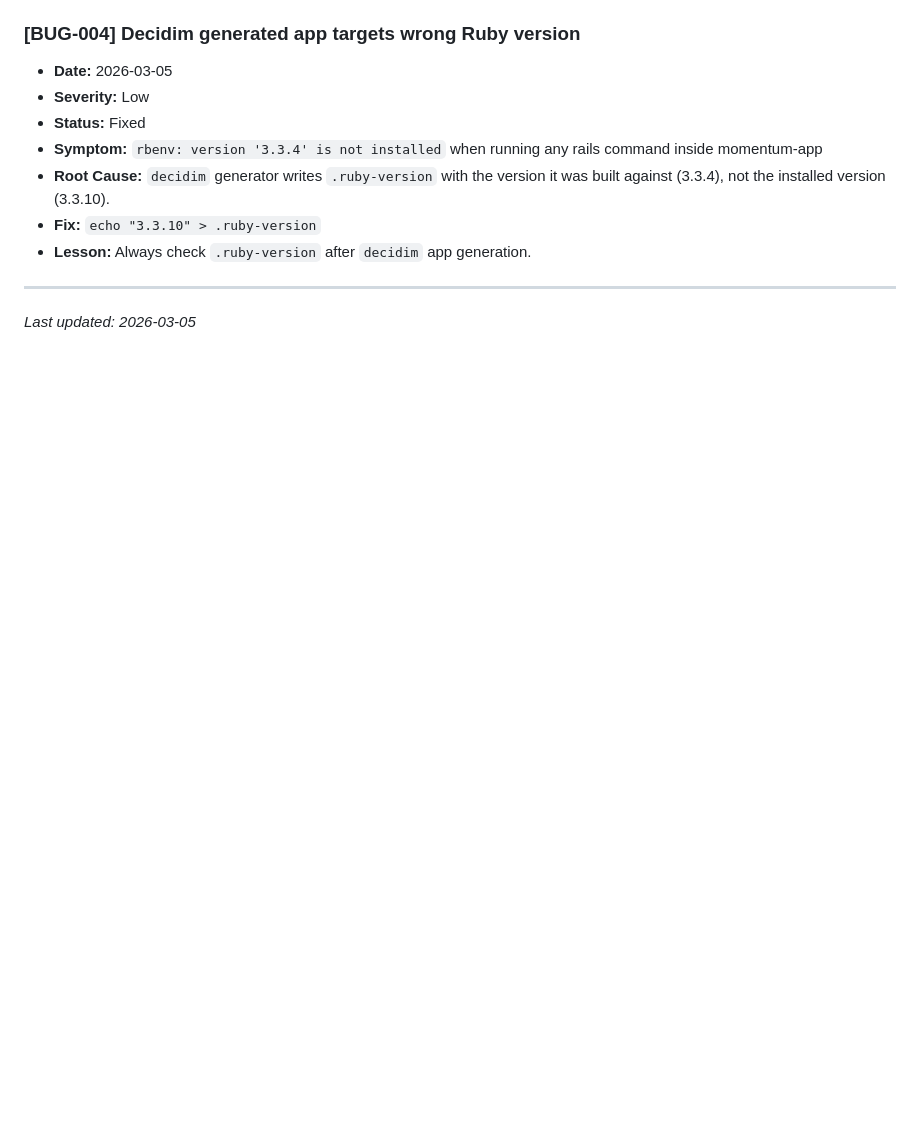
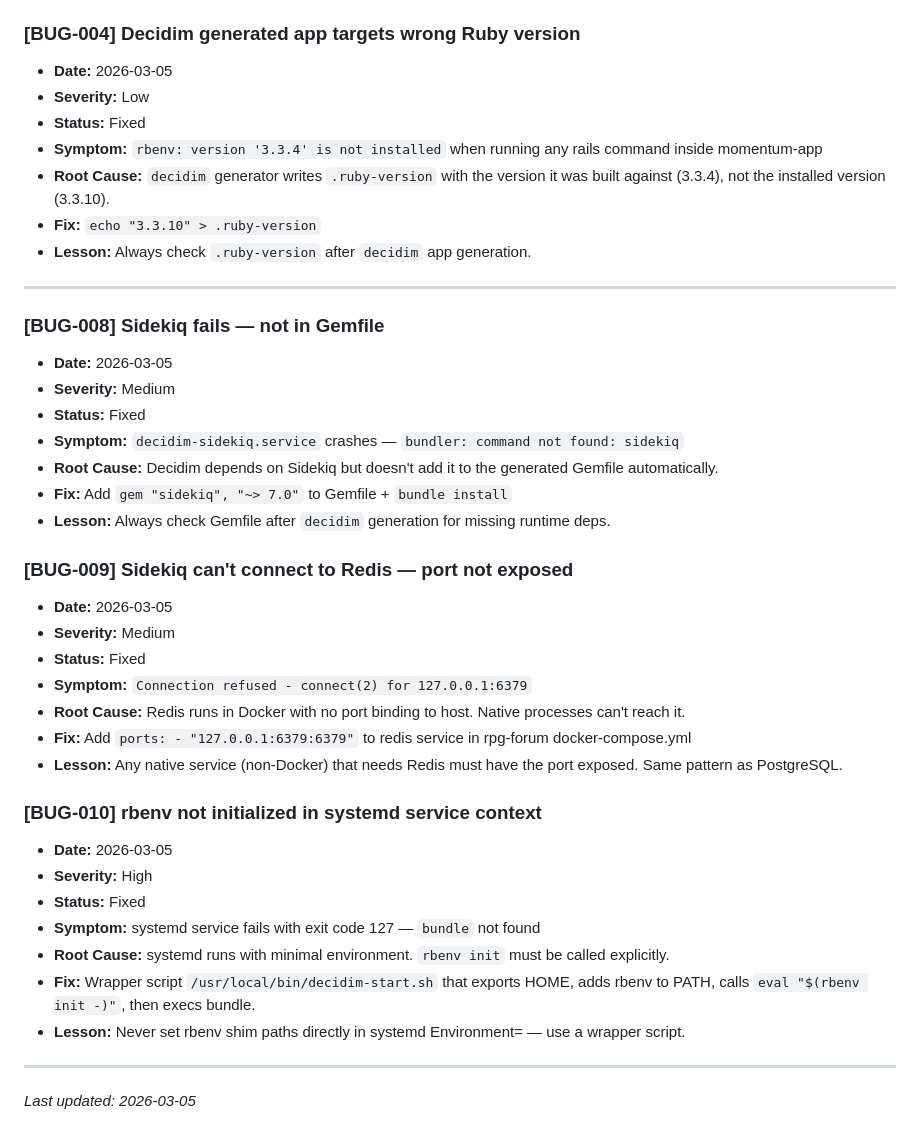
Before and after one commit to StyxKnight/momentum-mgm, a Markdown page: docs/bugs.md, the part around the change. Rendered like a GitHub page; blank space fills up the shorter version.

Commit message:
ops: persist everything — zero reboot debt
systemd: decidim.service + decidim-sidekiq.service (auto-start at boot)
iptables: persisted to /etc/iptables/rules.v4
Redis: exposed on 127.0.0.1:6379 via docker-compose ports binding
Gemfile: sidekiq ~> 7.0 added
Wrapper: /usr/local/bin/decidim-start.sh (rbenv in systemd context)

BUG-008: sidekiq missing from Gemfile
BUG-009: Redis not exposed to host
BUG-010: rbenv not initialized in systemd (wrapper script fix)

Status: all services active, survive reboot ✅

Co-Authored-By: Claude Sonnet 4.6 <noreply@anthropic.com>

```diff
--- a/docs/bugs.md
+++ b/docs/bugs.md
@@ -93,4 +93,33 @@ Running log of every significant issue encountered during the hackathon: root ca
 
 ---
 
+### [BUG-008] Sidekiq fails — not in Gemfile
+- **Date:** 2026-03-05
+- **Severity:** Medium
+- **Status:** Fixed
+- **Symptom:** `decidim-sidekiq.service` crashes — `bundler: command not found: sidekiq`
+- **Root Cause:** Decidim depends on Sidekiq but doesn't add it to the generated Gemfile automatically.
+- **Fix:** Add `gem "sidekiq", "~> 7.0"` to Gemfile + `bundle install`
+- **Lesson:** Always check Gemfile after `decidim` generation for missing runtime deps.
+
+### [BUG-009] Sidekiq can't connect to Redis — port not exposed
+- **Date:** 2026-03-05
+- **Severity:** Medium
+- **Status:** Fixed
+- **Symptom:** `Connection refused - connect(2) for 127.0.0.1:6379`
+- **Root Cause:** Redis runs in Docker with no port binding to host. Native processes can't reach it.
+- **Fix:** Add `ports: - "127.0.0.1:6379:6379"` to redis service in rpg-forum docker-compose.yml
+- **Lesson:** Any native service (non-Docker) that needs Redis must have the port exposed. Same pattern as PostgreSQL.
+
+### [BUG-010] rbenv not initialized in systemd service context
+- **Date:** 2026-03-05
+- **Severity:** High
+- **Status:** Fixed
+- **Symptom:** systemd service fails with exit code 127 — `bundle` not found
+- **Root Cause:** systemd runs with minimal environment. `rbenv init` must be called explicitly.
+- **Fix:** Wrapper script `/usr/local/bin/decidim-start.sh` that exports HOME, adds rbenv to PATH, calls `eval "$(rbenv init -)"`, then execs bundle.
+- **Lesson:** Never set rbenv shim paths directly in systemd Environment= — use a wrapper script.
+
+---
+
 *Last updated: 2026-03-05*
```
